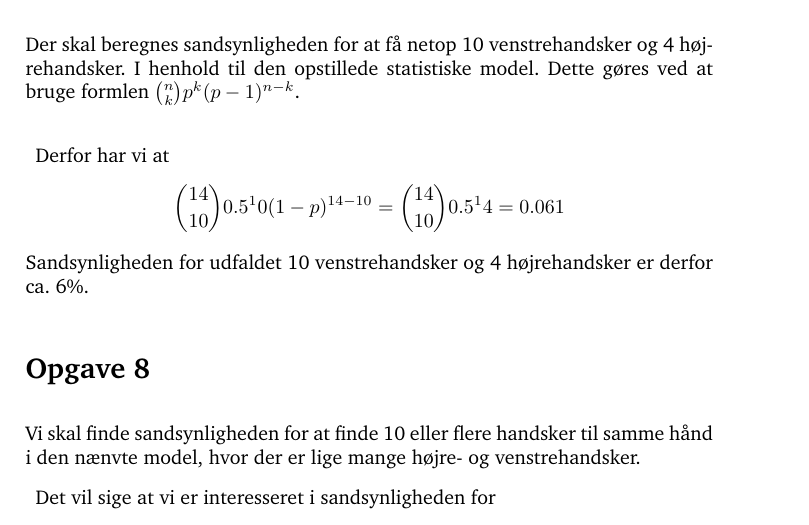
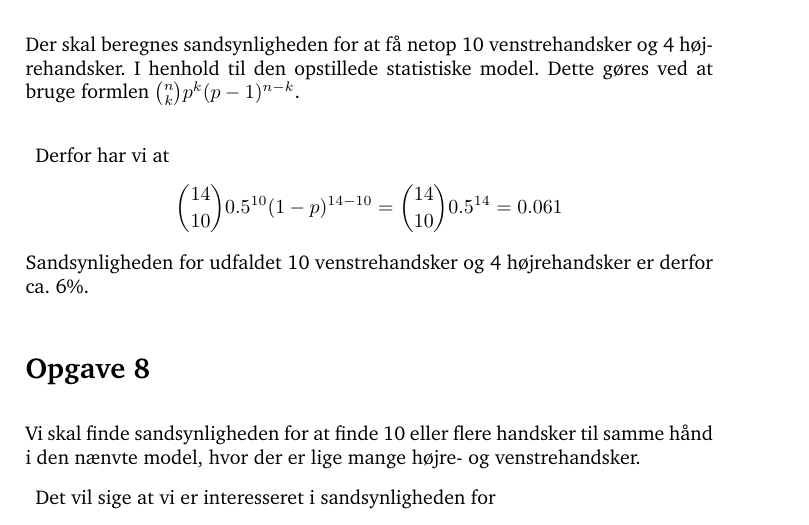
Before and after one commit to bonde/sast, a LaTeX document (ugeopgave1/report/project1.tex, which reads ugeopgave1/report/opgave7.tex): part of page 5 of 10, cut so that both start at the same text. Compiled offline with pdfLaTeX.

Commit message:
Problems with some numbers and the power function

```diff
--- a/ugeopgave1/report/opgave7.tex
+++ b/ugeopgave1/report/opgave7.tex
@@ -3,7 +3,7 @@ Der skal beregnes sandsynligheden for at f\aa\ netop 10 venstrehandsker og 4 h\o
 
 Derfor har vi at
 \[
-\binom{14}{10}0.5^10(1-p)^{14-10} = \binom{14}{10}0.5^14 = 0.061
+\binom{14}{10}0.5^{10}(1-p)^{14-10} = \binom{14}{10}0.5^{14} = 0.061
 \]
 Sandsynligheden for udfaldet 10 venstrehandsker og 4 h\o jrehandsker er derfor ca. 6\%.
 
```
